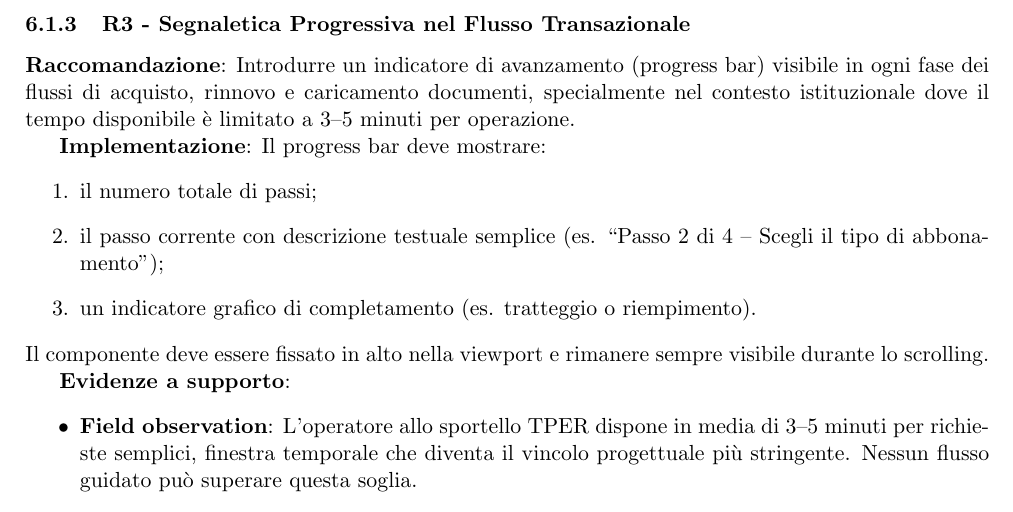
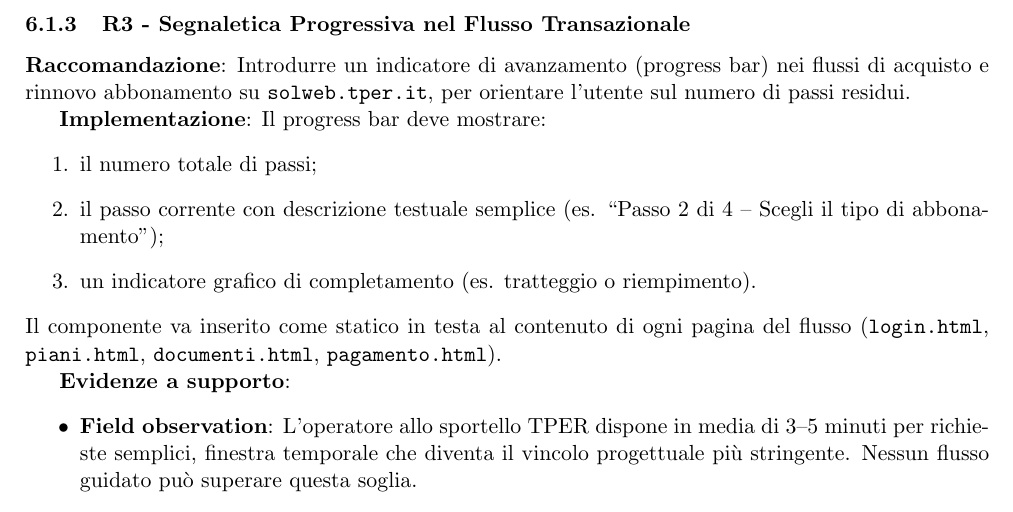
Before and after one commit to FrancescoCastaldi/Esame-UUXD, a LaTeX document (main.tex): part of page 42 of 78, cut so that both start at the same text. Compiled offline with pdfLaTeX.

Commit message:
R3: limitato a flussi acquisto/rinnovo solweb, rimosso vincolo sticky

```diff
--- a/main.tex
+++ b/main.tex
@@ -2179,9 +2179,8 @@ che aumentano il carico cognitivo.
 \label{rec:R3}
 
 \textbf{Raccomandazione}: Introdurre un indicatore di avanzamento
-(progress bar) visibile in ogni fase dei flussi di acquisto, rinnovo e
-caricamento documenti, specialmente nel contesto istituzionale dove il tempo
-disponibile \`e limitato a 3--5 minuti per operazione.
+(progress bar) nei flussi di acquisto e rinnovo abbonamento su
+\texttt{solweb.tper.it}, per orientare l'utente sul numero di passi residui.
 
 \textbf{Implementazione}: Il progress bar deve mostrare:
 \begin{enumerate}
@@ -2191,8 +2190,9 @@ disponibile \`e limitato a 3--5 minuti per operazione.
     \item un indicatore grafico di completamento (es. tratteggio o
     riempimento).
 \end{enumerate}
-Il componente deve essere fissato in alto nella viewport e rimanere sempre
-visibile durante lo scrolling.
+Il componente va inserito come statico in testa al contenuto di ogni
+pagina del flusso (\texttt{login.html}, \texttt{piani.html},
+\texttt{documenti.html}, \texttt{pagamento.html}).
 
 \textbf{Evidenze a supporto}:
 \begin{itemize}
```
